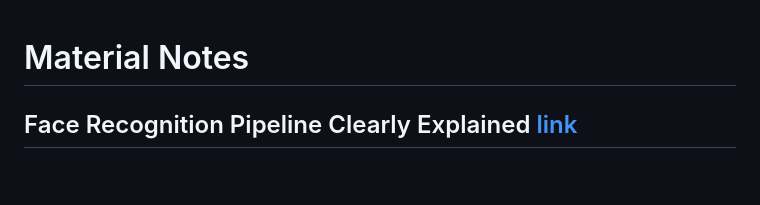
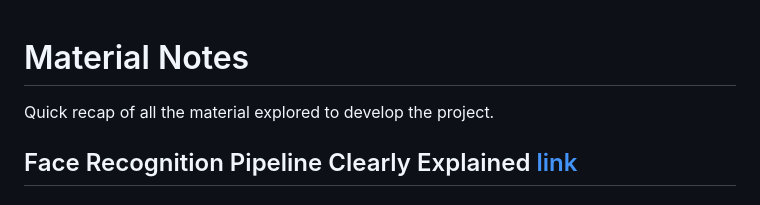
Before and after one commit to Matjaz12/Ear-Recognition-Pipeline, a Markdown page: material/README.md, the part around the change. GitHub-like rendering; blank space fills up the shorter version.

Commit message:
Add general info

```diff
--- a/material/README.md
+++ b/material/README.md
@@ -1,4 +1,6 @@
 # Material Notes
+
+Quick recap of all the material explored to develop the project.
 
 ## Face Recognition Pipeline Clearly Explained [link](https://medium.com/backprop-labs/face-recognition-pipeline-clearly-explained-f57fc0082750)
 
```
